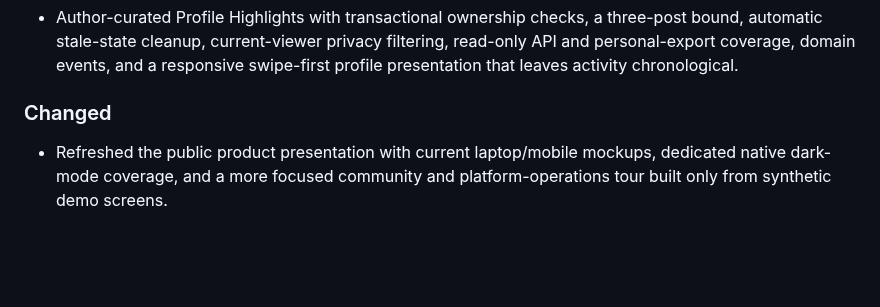
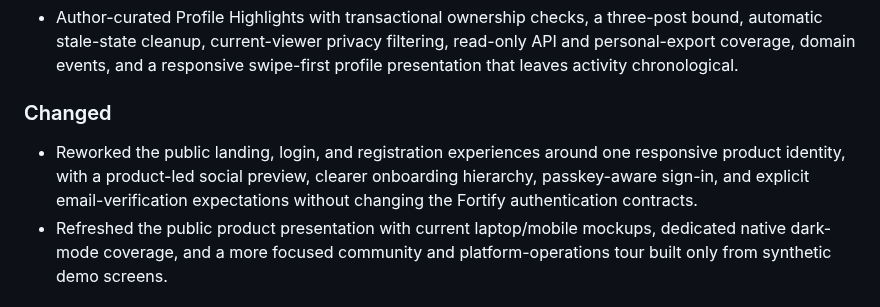
Before and after one commit to drewmt/lineweb-social, a Markdown page: CHANGELOG.md, the part around the change. Rendered like a GitHub page; blank space fills up the shorter version.

```diff
--- a/CHANGELOG.md
+++ b/CHANGELOG.md
@@ -14,6 +14,10 @@ All notable project changes will be documented here.
 
 ### Changed
 
+- Reworked the public landing, login, and registration experiences around one
+  responsive product identity, with a product-led social preview, clearer
+  onboarding hierarchy, passkey-aware sign-in, and explicit email-verification
+  expectations without changing the Fortify authentication contracts.
 - Refreshed the public product presentation with current laptop/mobile
   mockups, dedicated native dark-mode coverage, and a more focused community
   and platform-operations tour built only from synthetic demo screens.
```
Also changed, not shown: README.md (+24 -0 lines), docs/screenshots/home-desktop.jpg, docs/screenshots/login-desktop.jpg (added), docs/screenshots/register-desktop.jpg (added), 8 other files.
